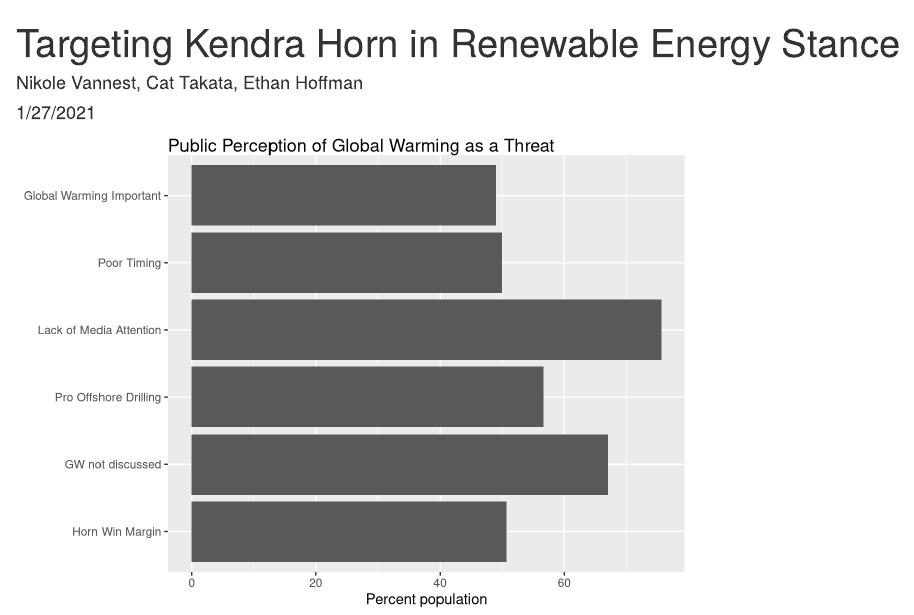
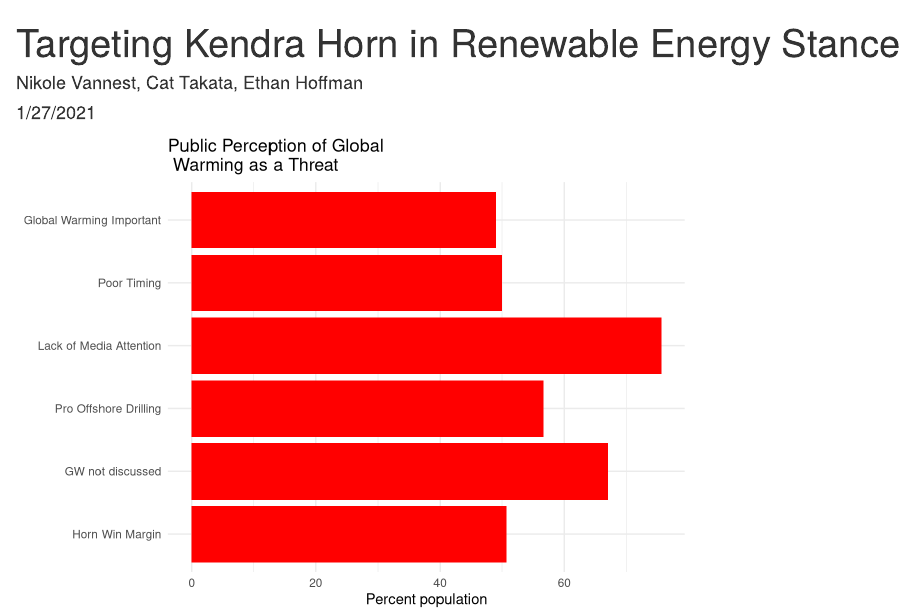
Before and after one commit to nrvannest/ESM241_a4.2, an R Markdown document (src/assignment_4.2.rmd): the page in a window 1100 px wide, from its top. Rendered offline with R 4.5, knitr and Pandoc, with nearby package versions; drawn as R Markdown's standard HTML page in place of the format the file asks for.

Commit message:
changed graph aesthetics

````diff
--- a/src/assignment_4.2.rmd
+++ b/src/assignment_4.2.rmd
@@ -76,10 +76,11 @@ Kendra_melt <- Kendra %>%
 
 #Bar plot showing constituent support for certain issues
 ggplot(Kendra_melt, aes(x = value)) +
-  geom_col(aes(y = variable)) +
+  geom_col(aes(y = variable), fill = "red") +
   labs(y = c(), x = "Percent population",
-       title = "Public Perception of Global Warming as a Threat") +
-  scale_y_discrete(labels = c("Horn Win Margin", "GW not discussed", "Pro Offshore Drilling", "Lack of Media Attention", "Poor Timing", "Global Warming Important"))
+       title = "Public Perception of Global \n Warming as a Threat") +
+  scale_y_discrete(labels = c("Horn Win Margin", "GW not discussed", "Pro Offshore Drilling", "Lack of Media Attention", "Poor Timing", "Global Warming Important")) +
+  theme_minimal()
 
 
 ```
````
